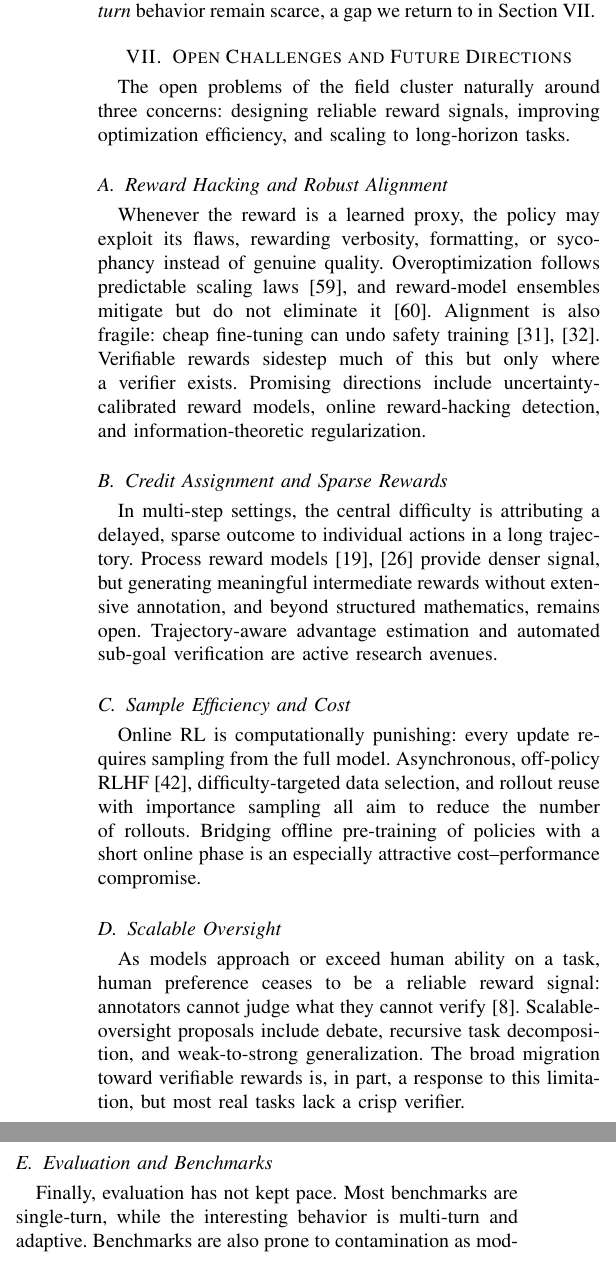
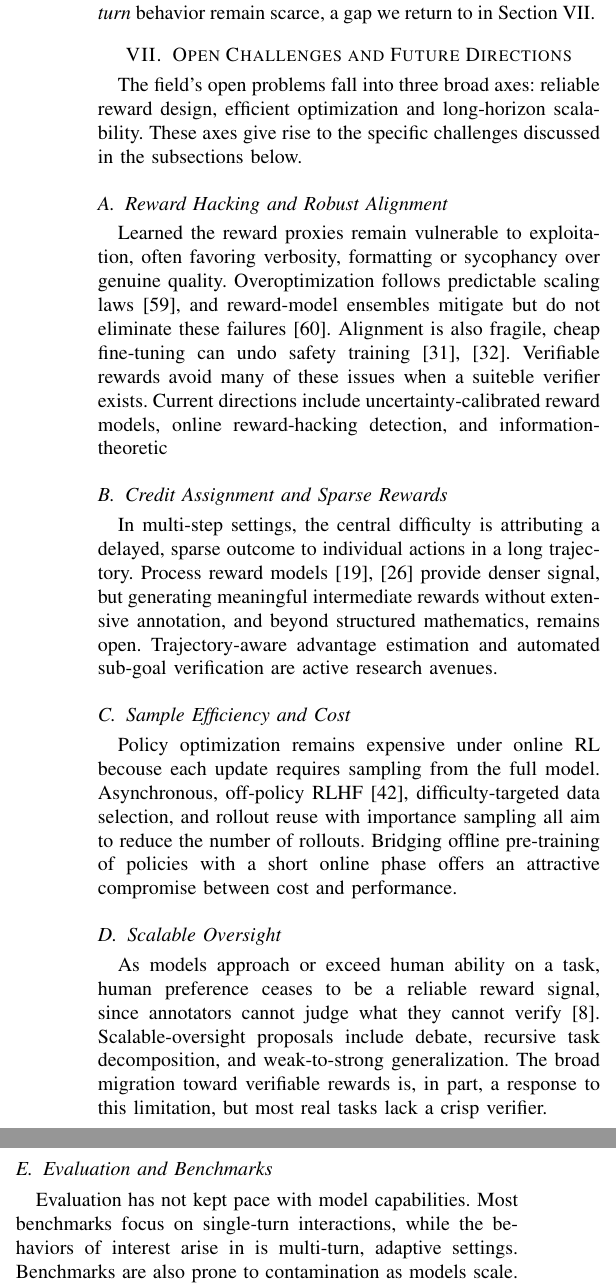
Before and after one commit to pantuza/survey-on-rl-for-llm, a LaTeX paper (00-main.tex, which reads 07-challenges.tex): two parts of the columns of page 6 of 8, joined at a grey line, cut so that both start at the same text. Compiled offline with pdfLaTeX; a missing font is replaced by an installed copy or a similar font; a LaTeX package or settings file that is missing is left out.

Commit message:
Update 07-challenges.tex

```diff
--- a/07-challenges.tex
+++ b/07-challenges.tex
@@ -3,22 +3,14 @@
 % =====================================================================
 \section{Open Challenges and Future Directions}\label{sec:challenges}
 
-The open problems of the field cluster naturally around three concerns:
-designing reliable reward signals, improving optimization efficiency,
-and scaling to long-horizon tasks.
+The field's open problems fall into three broad axes: reliable reward design, efficient optimization and long-horizon scalability. These axes give rise to the specific challenges  discussed in the subsections below.
 
 \subsection{Reward Hacking and Robust Alignment}
 
-Whenever the reward is a learned proxy, the policy may exploit its
-flaws, rewarding verbosity, formatting, or sycophancy instead of
-genuine quality. Overoptimization follows predictable scaling
-laws~\cite{gao2023scaling}, and reward-model ensembles mitigate but do
-not eliminate it~\cite{coste2024ensembles}. Alignment is also fragile:
-cheap fine-tuning can undo safety training~\cite{qi2024finetuning,lermen2024lora}.
-Verifiable rewards sidestep much of this but only where a verifier
-exists. Promising directions include uncertainty-calibrated reward
+Learned the reward proxies remain vulnerable to exploitation, often favoring verbosity, formatting or sycophancy over genuine quality.
+Overoptimization follows predictable scaling laws~\cite{gao2023scaling}, and reward-model ensembles mitigate but do not eliminate these failures~\cite{coste2024ensembles}. Alignment is also fragile, cheap fine-tuning can undo safety training~\cite{qi2024finetuning,lermen2024lora}.
+Verifiable rewards avoid many of these issues when a suiteble verifier exists. Current directions include uncertainty-calibrated reward
 models, online reward-hacking detection, and information-theoretic
-regularization.
 
 \subsection{Credit Assignment and Sparse Rewards}
 
@@ -32,17 +24,14 @@ are active research avenues.
 
 \subsection{Sample Efficiency and Cost}
 
-Online RL is computationally punishing: every update requires sampling
-from the full model. Asynchronous, off-policy
-RLHF~\cite{noukhovitch2025async}, difficulty-targeted data selection, and
-rollout reuse with importance sampling all aim to reduce the number of
-rollouts. Bridging offline pre-training of policies with a short online
-phase is an especially attractive cost--performance compromise.
+Policy optimization remains expensive under online RL becouse each update requires sampling from the full model.
+Asynchronous, off-policy RLHF~\cite{noukhovitch2025async}, difficulty-targeted data selection, and rollout reuse with importance sampling all aim to reduce the number of rollouts. Bridging offline pre-training of policies with a short online
+phase offers an attractive compromise between cost and performance.
 
 \subsection{Scalable Oversight}
 
 As models approach or exceed human ability on a task, human preference
-ceases to be a reliable reward signal: annotators cannot judge what they
+ceases to be a reliable reward signal, since annotators cannot judge what they
 cannot verify~\cite{casper2023open}. Scalable-oversight proposals include
 debate, recursive task decomposition, and weak-to-strong generalization.
 The broad migration toward verifiable rewards is, in part, a response to
@@ -50,9 +39,7 @@ this limitation, but most real tasks lack a crisp verifier.
 
 \subsection{Evaluation and Benchmarks}
 
-Finally, evaluation has not kept pace. Most benchmarks are single-turn,
-while the interesting behavior is multi-turn and adaptive. Benchmarks
-are also prone to contamination as models scale. The field needs
-standardized, contamination-resistant suites that measure long-horizon,
-tool-using competence and the robustness of alignment under distribution
+Evaluation has not kept pace with model capabilities. Most benchmarks focus on single-turn interactions,
+while the behaviors of interest arise in is multi-turn, adaptive settings. Benchmarks are also prone to contamination as models scale. The field needs
+standardized, contamination-resistant suites that measure long-horizon, tool-using competence and the robustness of alignment under distribution
 shift.
```
